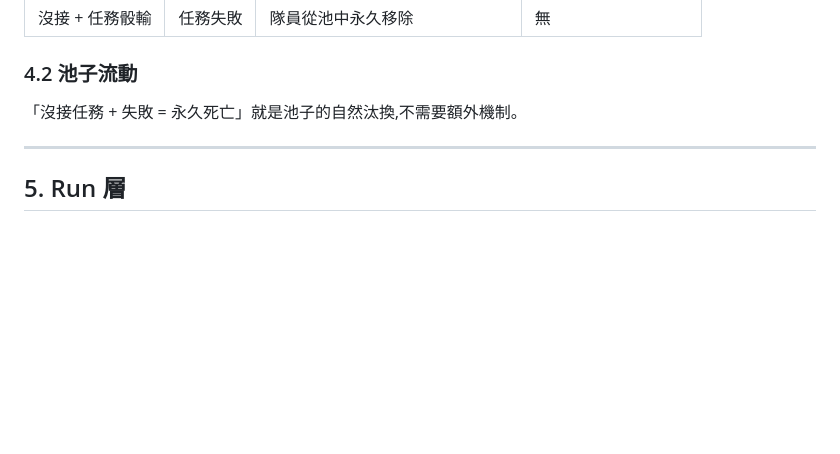
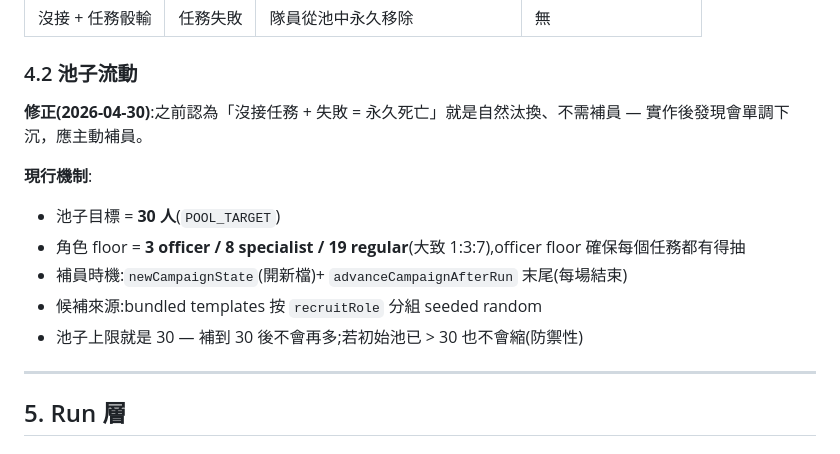
Before and after one commit to darkbearlab/code_zero_line, a Markdown page: docs/roguelite-design-summary.md, the part around the change. GitHub-like rendering; blank space fills up the shorter version.

```diff
--- a/docs/roguelite-design-summary.md
+++ b/docs/roguelite-design-summary.md
@@ -98,7 +98,14 @@
 
 ### 4.2 池子流動
 
-「沒接任務 + 失敗 = 永久死亡」就是池子的自然汰換,不需要額外機制。
+**修正(2026-04-30)**:之前認為「沒接任務 + 失敗 = 永久死亡」就是自然汰換、不需補員 — 實作後發現會單調下沉，應主動補員。
+
+**現行機制**:
+- 池子目標 = **30 人**(`POOL_TARGET`)
+- 角色 floor = **3 officer / 8 specialist / 19 regular**(大致 1:3:7),officer floor 確保每個任務都有得抽
+- 補員時機:`newCampaignState`(開新檔)+ `advanceCampaignAfterRun` 末尾(每場結束)
+- 候補來源:bundled templates 按 `recruitRole` 分組 seeded random
+- 池子上限就是 30 — 補到 30 後不會再多;若初始池已 > 30 也不會縮(防禦性)
 
 ---
 
```
Also changed, not shown: docs/open-questions.md (+8 -3 lines).
